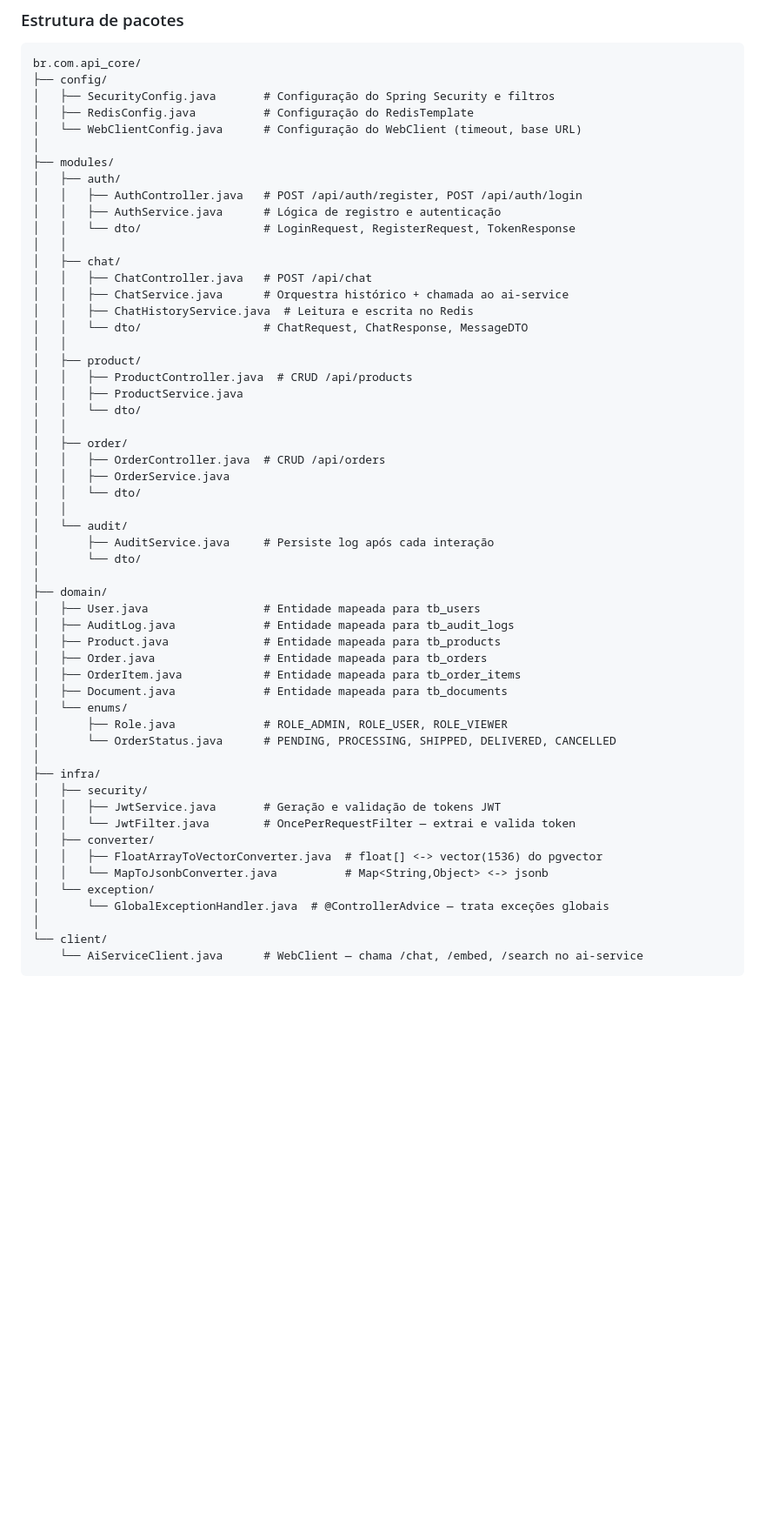
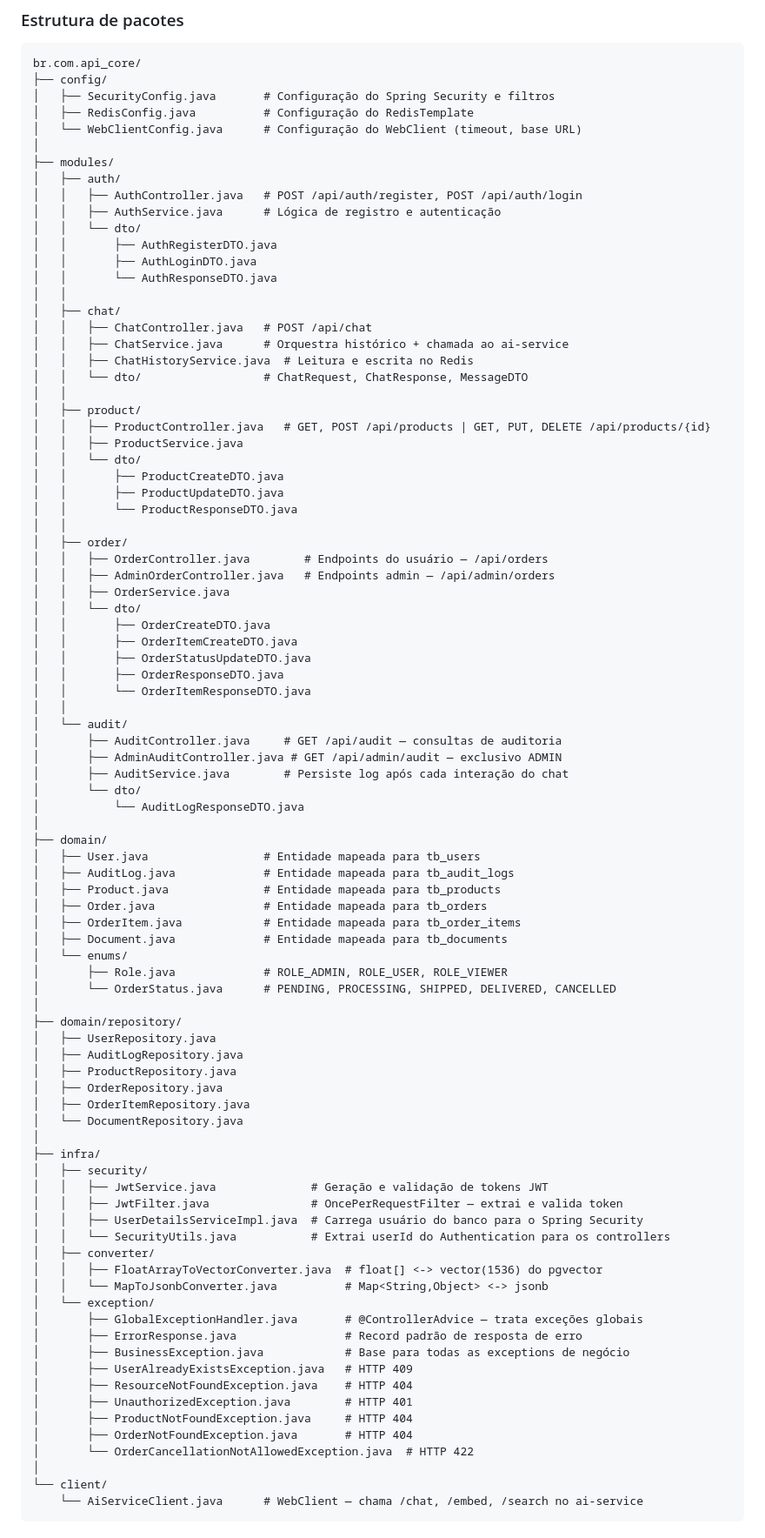
Before and after one commit to brunomota7/corporate-ai-assistant, a Markdown page: docs/ARCHITECTURE.md, the part around one of its changes. Shown at 87% size. Drawn GitHub-style; blank space fills up the shorter version.

Commit message:
doc: update architecture documentation

```diff
--- a/docs/ARCHITECTURE.md
+++ b/docs/ARCHITECTURE.md
@@ -47,7 +47,10 @@ br.com.api_core/
 │   ├── auth/
 │   │   ├── AuthController.java   # POST /api/auth/register, POST /api/auth/login
 │   │   ├── AuthService.java      # Lógica de registro e autenticação
-│   │   └── dto/                  # LoginRequest, RegisterRequest, TokenResponse
+│   │   └── dto/
+│   │       ├── AuthRegisterDTO.java
+│   │       ├── AuthLoginDTO.java
+│   │       └── AuthResponseDTO.java
 │   │
 │   ├── chat/
 │   │   ├── ChatController.java   # POST /api/chat
@@ -56,18 +59,30 @@ br.com.api_core/
 │   │   └── dto/                  # ChatRequest, ChatResponse, MessageDTO
 │   │
 │   ├── product/
-│   │   ├── ProductController.java  # CRUD /api/products
+│   │   ├── ProductController.java   # GET, POST /api/products | GET, PUT, DELETE /api/products/{id}
 │   │   ├── ProductService.java
 │   │   └── dto/
+│   │       ├── ProductCreateDTO.java
+│   │       ├── ProductUpdateDTO.java
+│   │       └── ProductResponseDTO.java
 │   │
 │   ├── order/
-│   │   ├── OrderController.java  # CRUD /api/orders
+│   │   ├── OrderController.java        # Endpoints do usuário — /api/orders
+│   │   ├── AdminOrderController.java   # Endpoints admin — /api/admin/orders
 │   │   ├── OrderService.java
 │   │   └── dto/
+│   │       ├── OrderCreateDTO.java
+│   │       ├── OrderItemCreateDTO.java
+│   │       ├── OrderStatusUpdateDTO.java
+│   │       ├── OrderResponseDTO.java
+│   │       └── OrderItemResponseDTO.java
 │   │
 │   └── audit/
-│       ├── AuditService.java     # Persiste log após cada interação
+│       ├── AuditController.java     # GET /api/audit — consultas de auditoria
+│       ├── AdminAuditController.java # GET /api/admin/audit — exclusivo ADMIN
+│       ├── AuditService.java        # Persiste log após cada interação do chat
 │       └── dto/
+│           └── AuditLogResponseDTO.java
 │
 ├── domain/
 │   ├── User.java                 # Entidade mapeada para tb_users
@@ -80,15 +95,33 @@ br.com.api_core/
 │       ├── Role.java             # ROLE_ADMIN, ROLE_USER, ROLE_VIEWER
 │       └── OrderStatus.java      # PENDING, PROCESSING, SHIPPED, DELIVERED, CANCELLED
 │
+├── domain/repository/
+│   ├── UserRepository.java
+│   ├── AuditLogRepository.java
+│   ├── ProductRepository.java
+│   ├── OrderRepository.java
+│   ├── OrderItemRepository.java
+│   └── DocumentRepository.java
+│
 ├── infra/
 │   ├── security/
-│   │   ├── JwtService.java       # Geração e validação de tokens JWT
-│   │   └── JwtFilter.java        # OncePerRequestFilter — extrai e valida token
+│   │   ├── JwtService.java              # Geração e validação de tokens JWT
+│   │   ├── JwtFilter.java               # OncePerRequestFilter — extrai e valida token
+│   │   ├── UserDetailsServiceImpl.java  # Carrega usuário do banco para o Spring Security
+│   │   └── SecurityUtils.java           # Extrai userId do Authentication para os controllers
 │   ├── converter/
 │   │   ├── FloatArrayToVectorConverter.java  # float[] <-> vector(1536) do pgvector
 │   │   └── MapToJsonbConverter.java          # Map<String,Object> <-> jsonb
 │   └── exception/
-│       └── GlobalExceptionHandler.java  # @ControllerAdvice — trata exceções globais
+│       ├── GlobalExceptionHandler.java       # @ControllerAdvice — trata exceções globais
+│       ├── ErrorResponse.java                # Record padrão de resposta de erro
+│       ├── BusinessException.java            # Base para todas as exceptions de negócio
+│       ├── UserAlreadyExistsException.java   # HTTP 409
+│       ├── ResourceNotFoundException.java    # HTTP 404
+│       ├── UnauthorizedException.java        # HTTP 401
+│       ├── ProductNotFoundException.java     # HTTP 404
+│       ├── OrderNotFoundException.java       # HTTP 404
+│       └── OrderCancellationNotAllowedException.java  # HTTP 422
 │
 └── client/
     └── AiServiceClient.java      # WebClient — chama /chat, /embed, /search no ai-service
```
Also changed, not shown: other parts of docs/ARCHITECTURE.md (+17 -7 lines).
